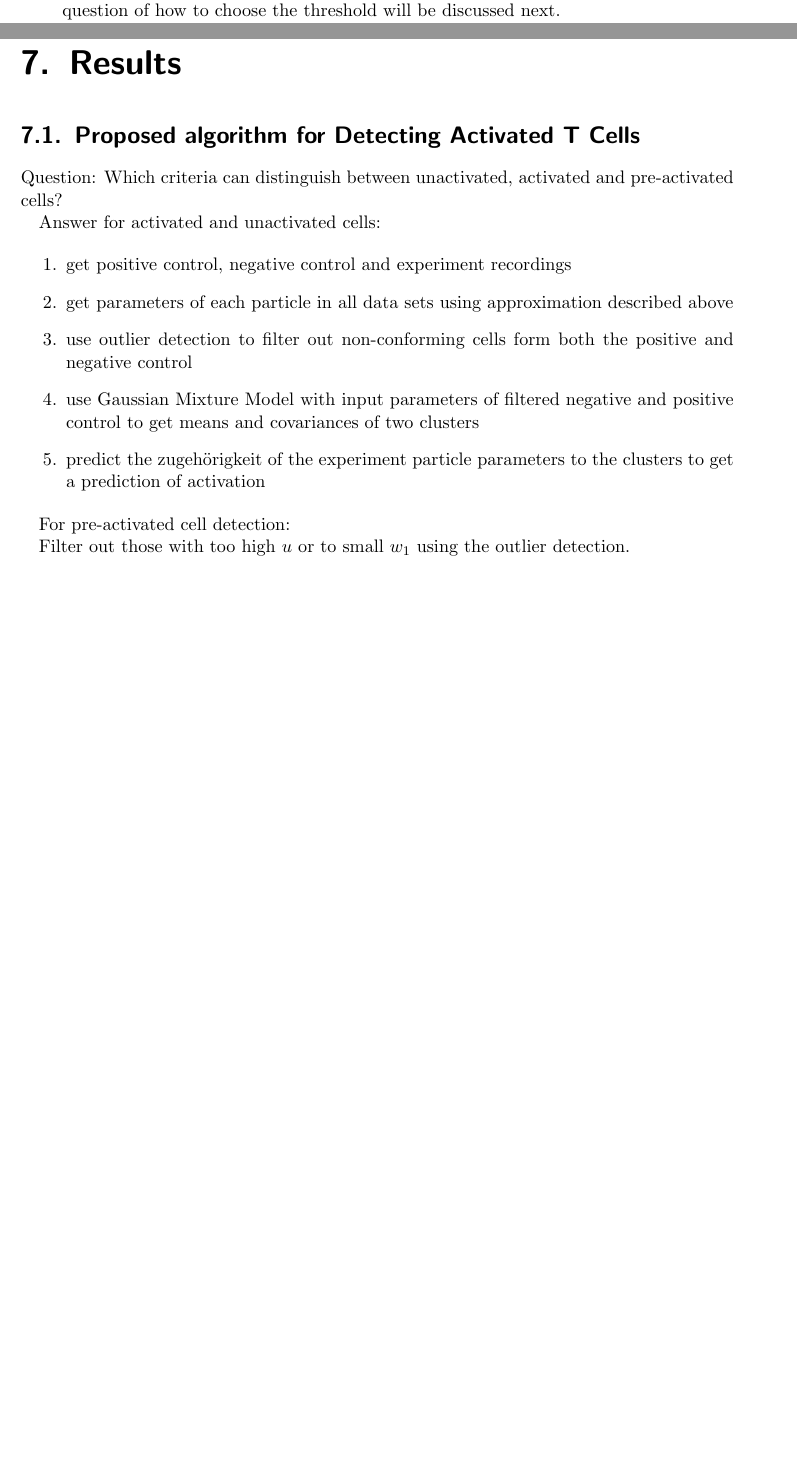
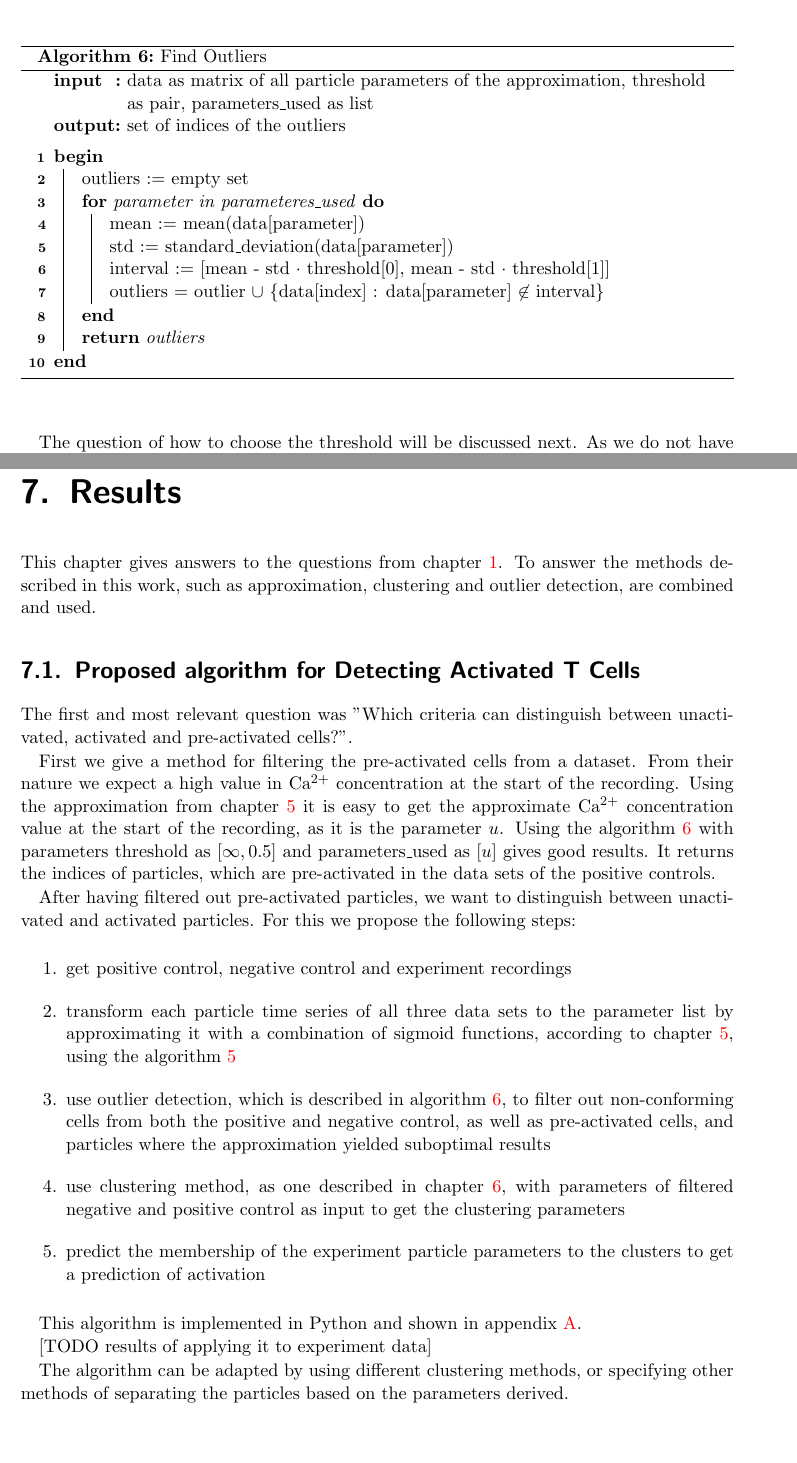
Before and after one commit to idahoenigmann/ba_t_cell, a LaTeX thesis (doc/latex/document.tex, which reads doc/latex/approximating_todo_titel.tex, doc/latex/results.tex): two parts of pages 32 and 47 of 59 before the commit and two parts of pages 33 and 47 of 59 after it, joined at a grey line, cut at the place of the change, the shorter picture padded with empty space. Compiled offline with pdfLaTeX.

Commit message:
write parts of results

```diff
--- a/doc/latex/approximating_todo_titel.tex
+++ b/doc/latex/approximating_todo_titel.tex
@@ -413,4 +413,3 @@ As the datasets are not perfectly labelled, meaning there are activated cells in
 
 We can use the mean and standard deviation of each of the parameters to find data points that can be considered outliers. We expect wrongly-labelled data, e.g. activated cells in the negative control, to be an outlier in the parameters $a$ and $d$. However, activated cells in the positive control might have a decreased value $d$ that is very low, around $u$. This makes it difficult to distinguish activated from unactivated cells when looking at the parameter $d$. Therefore, we choose $a$ as the only parameter when filtering for these kinds of outliers.
 
-A particle from the positive control dataset that has a value in parameter $a$ higher than the median should still be classified as activated. Only a value lower than some threshold indicates an unactivated cell. The same holds for values of $a$ lower than the median in the negative control dataset. In short, we want to filter out particles with a high value of $a$ in the negative control and those with a low value of $a$ in the positive control dataset. The question of how to choose the threshold will be discussed next.
@@ -419,3 +420,29 @@ As we do not have information on what percentage of cells behaved correctly in t
+\begin{algorithm}[H] \label{alg:outlier_detection}
+	\SetAlgoLined
+	\DontPrintSemicolon
+	\LinesNumbered
+	\SetKwInOut{Input}{input}
+	\SetKwInOut{Output}{output}
+	\caption{Find Outliers}
+
+	\Input{data as matrix of all particle parameters of the approximation, threshold as pair, parameters\_used as list}
+	\Output{set of indices of the outliers}
+
+	\BlankLine
+	\Begin{
+		outliers := empty set\;
+		\For{parameter in parameteres\_used}{
+			mean := mean(data[parameter])\;
+			std := standard\_deviation(data[parameter])\;
+			interval := [mean - std $\cdot$ threshold[0], mean - std $\cdot$ threshold[1]]\;
+			outliers = outlier $\cup$ \{data[index] : data[parameter] $\not\in$ interval\}\;
+		}
+		\Return{outliers}
+	}
+\end{algorithm}
+\vspace{1cm}
+
+The question of how to choose the threshold will be discussed next. As we do not have information on what percentage of cells behaved correctly in the positive and negative control we do not have enough information to choose threshold values without guessing. Instead, we can manipulate the threshold as a multiple of the standard deviation until we filter out incorrectly labelled data, but would filter out correctly labelled data points if we increase the value. This trial and error approach led to different values for each of the four control datasets, which can be seen in table~\ref{tab:threshold_outlier}.
 
 \begin{table}[h!]
 	\centering
--- a/doc/latex/results.tex
+++ b/doc/latex/results.tex
@@ -1,24 +1,31 @@
 \chapter{Results}
 \label{chapter:results}
+
+This chapter gives answers to the questions from chapter~\ref{chapter:introduction}. To answer the methods described in this work, such as approximation, clustering and outlier detection, are combined and used.
 
 \section{Proposed algorithm for Detecting Activated T Cells}
 \label{sec:proposed-algorithm}
 
-Question: Which criteria can distinguish between unactivated, activated and pre-activated cells?
+The first and most relevant question was ''Which criteria can distinguish between unactivated, activated and pre-activated cells?''.
 
-Answer for activated and unactivated cells:
+First we give a method for filtering the pre-activated cells from a dataset. From their nature we expect a high value in \Calcium concentration at the start of the recording. Using the approximation from chapter~\ref{chapter:approximating} it is easy to get the approximate \Calcium concentration value at the start of the recording, as it is the parameter $u$. Using the algorithm~\ref{alg:outlier_detection} with parameters threshold as $[\infty, 0.5]$ and parameters\_used as [$u$] gives good results. It returns the indices of particles, which are pre-activated in the data sets of the positive controls.
+
+After having filtered out pre-activated particles, we want to distinguish between unactivated and activated particles. For this we propose the following steps:
 
 \begin{enumerate}
 	\item get positive control, negative control and experiment recordings
-	\item get parameters of each particle in all data sets using approximation described above
-	\item use outlier detection to filter out non-conforming cells form both the positive and negative control
-	\item use Gaussian Mixture Model with input parameters of filtered negative and positive control to get means and covariances of two clusters
-	\item predict the zugehörigkeit of the experiment particle parameters to the clusters to get a prediction of activation
+	\item transform each particle time series of all three data sets to the parameter list by approximating it with a combination of sigmoid functions, according to chapter~\ref{chapter:approximating}, using the algorithm \ref{alg:main}
+	\item use outlier detection, which is described in algorithm~\ref{alg:outlier_detection}, to filter out non-conforming cells from both the positive and negative control, as well as pre-activated cells, and particles where the approximation yielded suboptimal results
+	\item use clustering method, as one described in chapter~\ref{chapter:clustering}, with parameters of filtered negative and positive control as input to get the clustering parameters
+	\item predict the membership of the experiment particle parameters to the clusters to get a prediction of activation
 \end{enumerate}
 
-For pre-activated cell detection:
+This algorithm is implemented in Python and shown in appendix~\ref{chapter:python_implementation}.
 
-Filter out those with too high $u$ or to small $w_1$ using the outlier detection.
+[TODO results of applying it to experiment data]
+
+The algorithm can be adapted by using different clustering methods, or specifying other methods of separating the particles based on the parameters derived.
+
 
 \section{Types of Activated Cells}
 
```
Also changed, not shown: doc/latex/python_code.tex (+1 -0 lines), doc/latex/document.pdf, doc/latex/approximating_todo_titel.tex (4 more changed lines), 4 other files.
